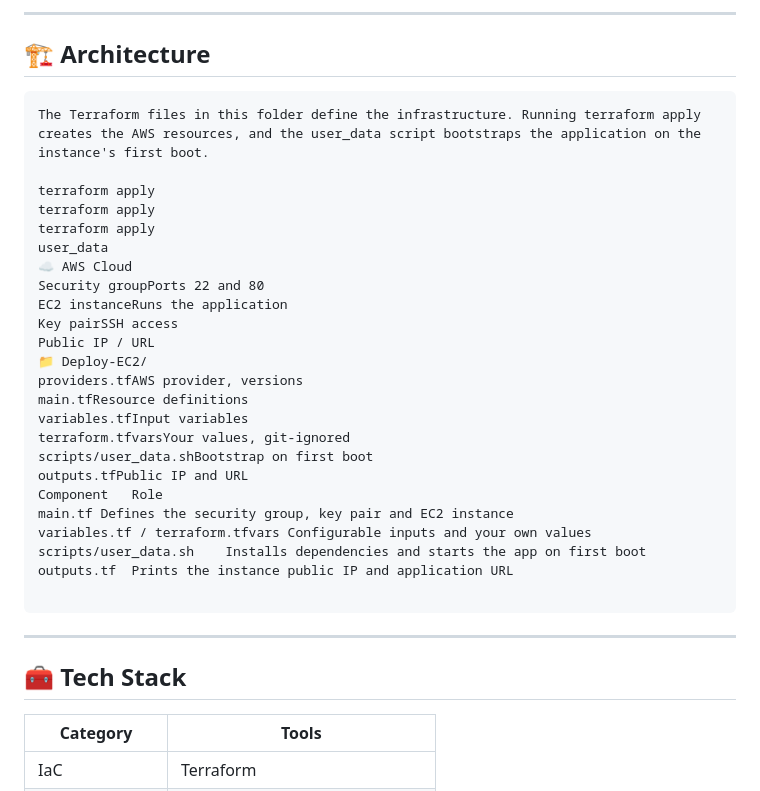
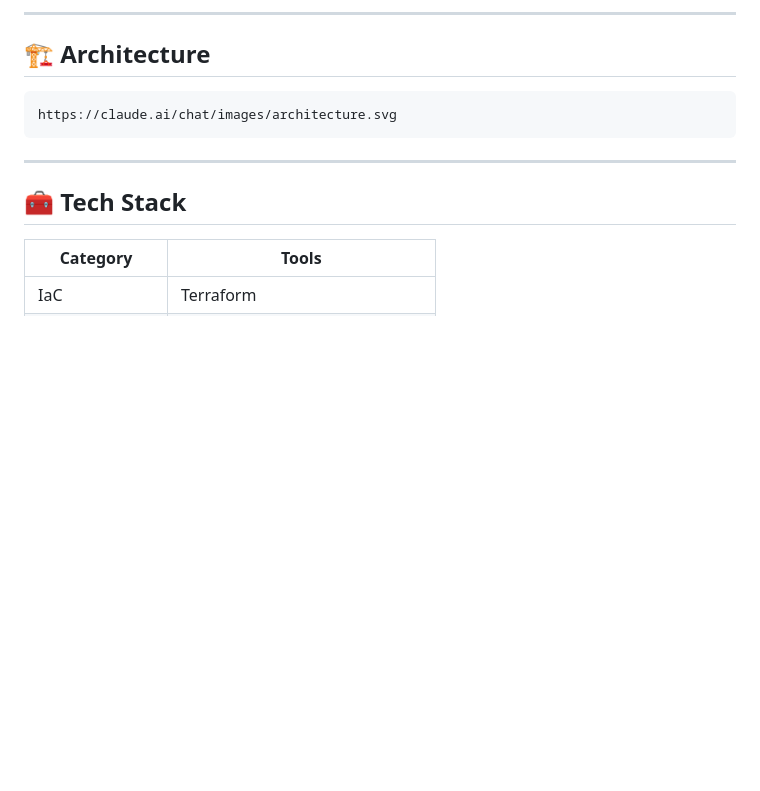
Before and after one commit to dolev225/DevOps-Project, a Markdown page: Cloude/DevOps-Project-01/README.md, the part around the change. GitHub-like rendering; blank space fills up the shorter version.

````diff
--- a/Cloude/DevOps-Project-01/README.md
+++ b/Cloude/DevOps-Project-01/README.md
@@ -28,30 +28,7 @@ This project uses **Terraform** to automatically create all the AWS resources ne
 ## 🏗️ Architecture
 
 ```
-The Terraform files in this folder define the infrastructure. Running terraform apply creates the AWS resources, and the user_data script bootstraps the application on the instance's first boot.
-
-terraform apply
-terraform apply
-terraform apply
-user_data
-☁️ AWS Cloud
-Security groupPorts 22 and 80
-EC2 instanceRuns the application
-Key pairSSH access
-Public IP / URL
-📁 Deploy-EC2/
-providers.tfAWS provider, versions
-main.tfResource definitions
-variables.tfInput variables
-terraform.tfvarsYour values, git-ignored
-scripts/user_data.shBootstrap on first boot
-outputs.tfPublic IP and URL
-Component	Role
-main.tf	Defines the security group, key pair and EC2 instance
-variables.tf / terraform.tfvars	Configurable inputs and your own values
-scripts/user_data.sh	Installs dependencies and starts the app on first boot
-outputs.tf	Prints the instance public IP and application URL
-
+https://claude.ai/chat/images/architecture.svg
 ```
 
 ---
````
